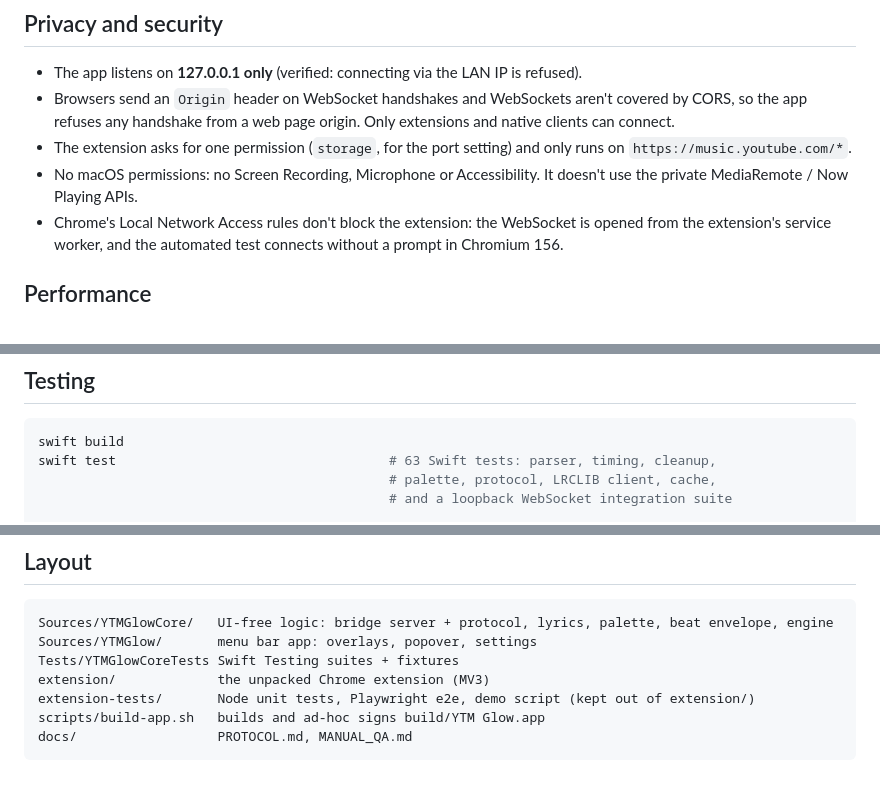
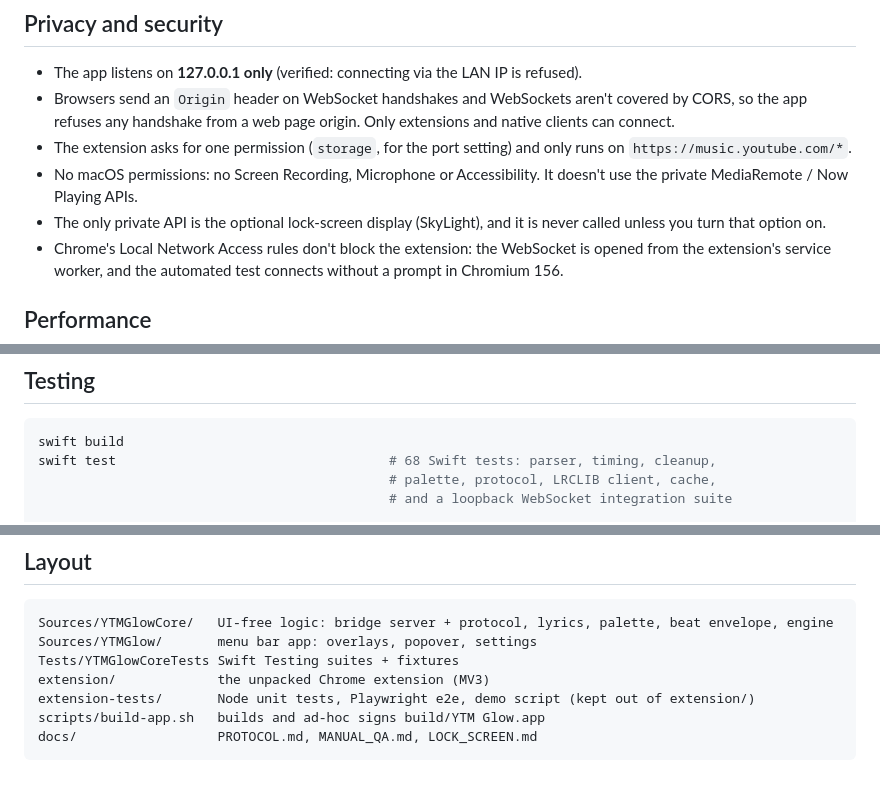
Before and after one commit to SaandeepB/YTM-Glow, a Markdown page: README.md, 3 parts joined by grey strips. Drawn GitHub-style.

````diff
--- a/README.md
+++ b/README.md
@@ -131,6 +137,8 @@ Use the timing offset if a whole song runs early or late.
   only runs on `https://music.youtube.com/*`.
 - No macOS permissions: no Screen Recording, Microphone or Accessibility.
   It doesn't use the private MediaRemote / Now Playing APIs.
+- The only private API is the optional lock-screen display (SkyLight), and it
+  is never called unless you turn that option on.
 - Chrome's Local Network Access rules don't block the extension:
   the WebSocket is opened from the extension's service worker, and the
   automated test connects without a prompt in Chromium 156.
@@ -155,7 +163,7 @@ expect less on a single built-in display.
 
 ```sh
 swift build
-swift test                                   # 63 Swift tests: parser, timing, cleanup,
+swift test                                   # 68 Swift tests: parser, timing, cleanup,
                                              # palette, protocol, LRCLIB client, cache,
                                              # and a loopback WebSocket integration suite
 
@@ -204,5 +215,5 @@ Tests/YTMGlowCoreTests Swift Testing suites + fixtures
 extension/             the unpacked Chrome extension (MV3)
 extension-tests/       Node unit tests, Playwright e2e, demo script (kept out of extension/)
 scripts/build-app.sh   builds and ad-hoc signs build/YTM Glow.app
-docs/                  PROTOCOL.md, MANUAL_QA.md
+docs/                  PROTOCOL.md, MANUAL_QA.md, LOCK_SCREEN.md
 ```
````
Also changed, not shown: other parts of README.md (+10 -1 lines), docs/LOCK_SCREEN.md (added, +149 -0 lines), docs/MANUAL_QA.md (+3 -1 lines).
